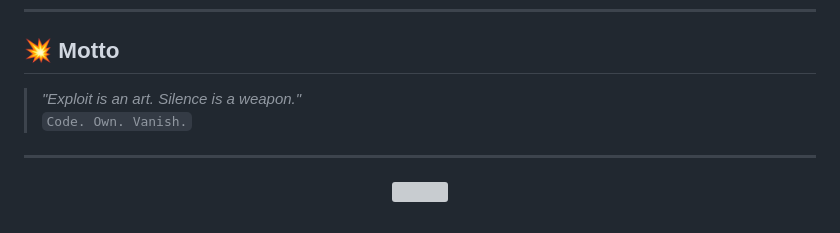
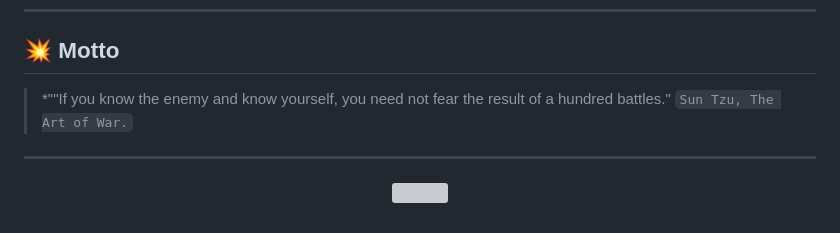
Before and after one commit to Raven-Of-God/Raven-Of-God, a Markdown page: README.md, the part around the change. GitHub-like rendering; grey boxes are pictures that could not be loaded.

```diff
--- a/README.md
+++ b/README.md
@@ -75,8 +75,8 @@ My work revolves around real-world vulnerabilities, offensive tooling, and bypas
 ---
 
 ## 💥 Motto
-> *"Exploit is an art. Silence is a weapon."*
-> `Code. Own. Vanish.`
+> *""If you know the enemy and know yourself, you need not fear the result of a hundred battles."
+> `Sun Tzu, The Art of War.`
 
 ---
 
```
